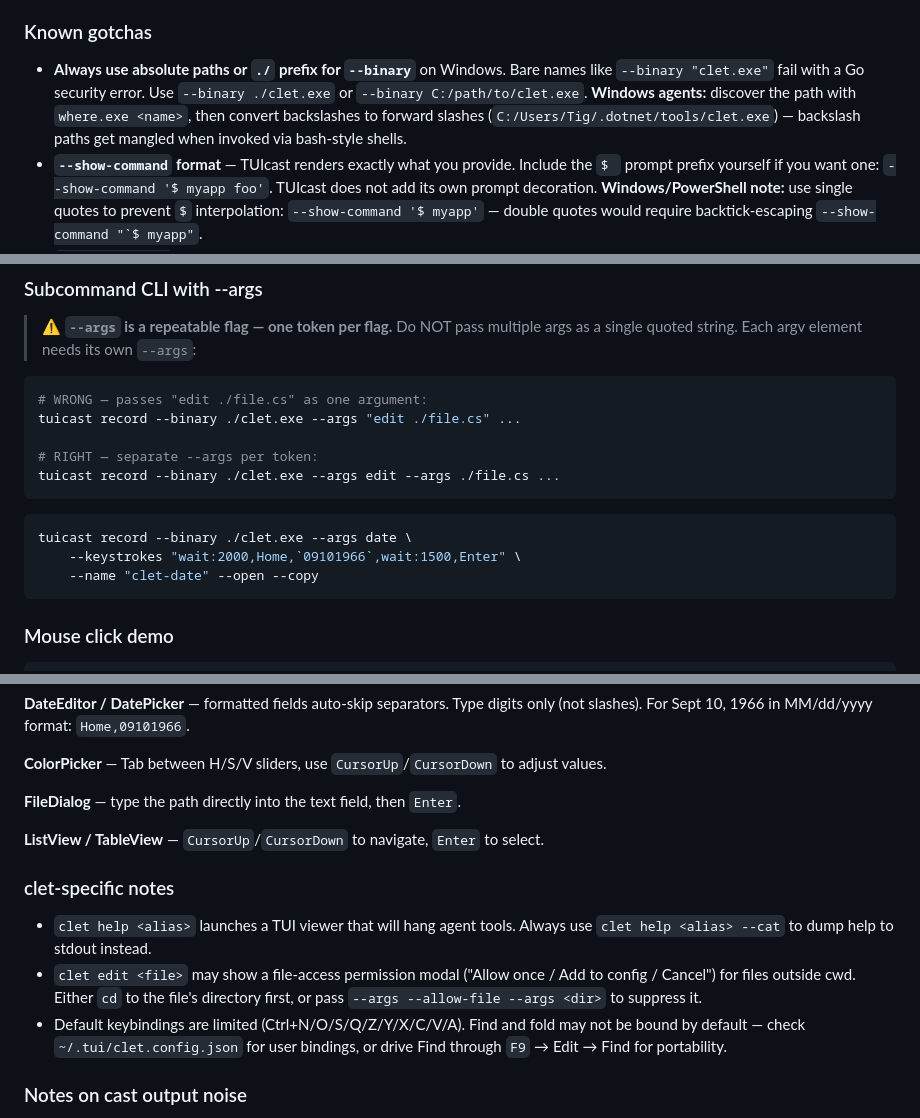
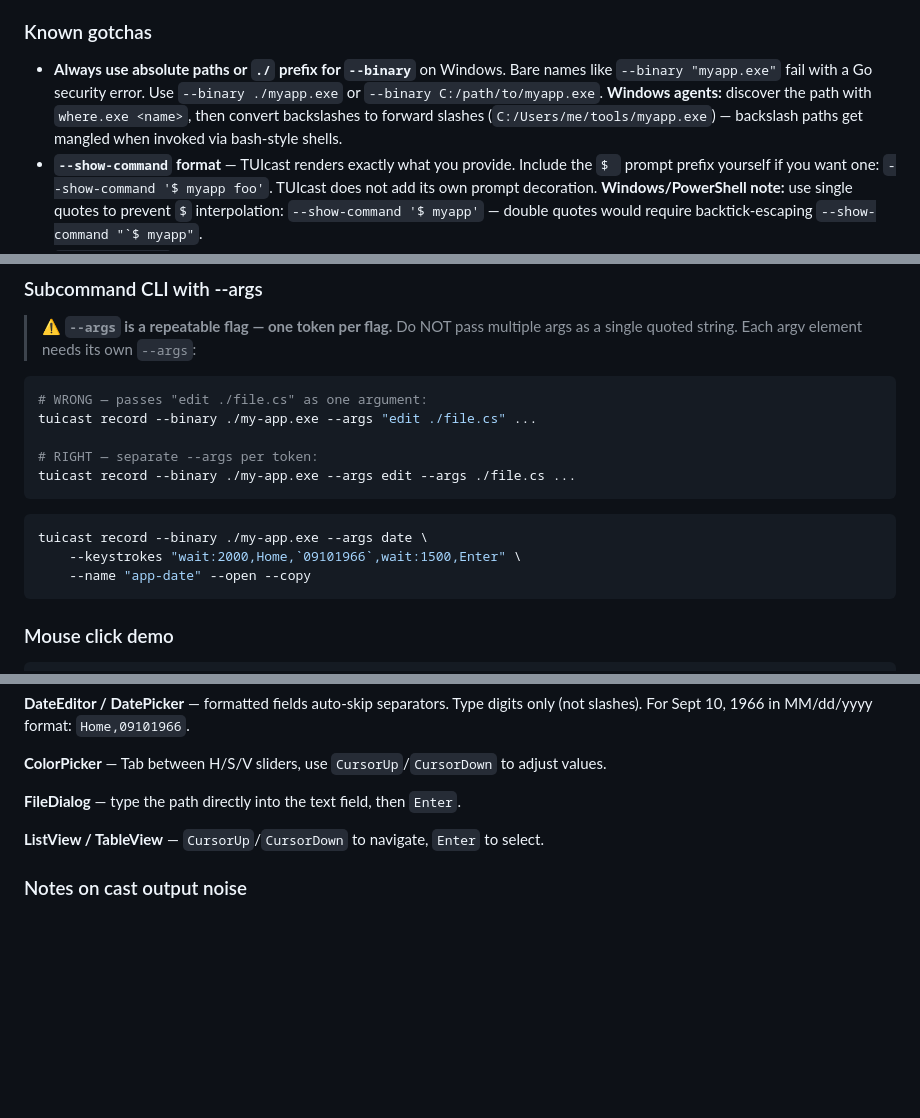
Before and after one commit to tui-cs/tuirec, a Markdown page: agent/RECORDING-AGENT.md, 3 parts joined by grey strips. Drawn GitHub-style; blank space fills up the shorter version.

````diff
--- a/agent/RECORDING-AGENT.md
+++ b/agent/RECORDING-AGENT.md
@@ -60,10 +60,10 @@ A keystroke script is a **comma-separated** string. Each token is one of:
 ### Known gotchas
 
 - **Always use absolute paths or `./` prefix for `--binary`** on Windows.
-  Bare names like `--binary "clet.exe"` fail with a Go security error. Use
-  `--binary ./clet.exe` or `--binary C:/path/to/clet.exe`. **Windows agents:**
+  Bare names like `--binary "myapp.exe"` fail with a Go security error. Use
+  `--binary ./myapp.exe` or `--binary C:/path/to/myapp.exe`. **Windows agents:**
   discover the path with `where.exe <name>`, then convert backslashes to forward
-  slashes (`C:/Users/Tig/.dotnet/tools/clet.exe`) — backslash paths get mangled
+  slashes (`C:/Users/me/tools/myapp.exe`) — backslash paths get mangled
   when invoked via bash-style shells.
 - **`--show-command` format** — TUIcast renders exactly what you provide. Include
   the `$ ` prompt prefix yourself if you want one: `--show-command '$ myapp foo'`.
@@ -236,16 +236,16 @@ wait:2000,Ctrl+F,wait:500,`cursor`,Enter,wait:1500,Esc
 
 ```bash
 # WRONG — passes "edit ./file.cs" as one argument:
-tuicast record --binary ./clet.exe --args "edit ./file.cs" ...
+tuicast record --binary ./my-app.exe --args "edit ./file.cs" ...
 
 # RIGHT — separate --args per token:
-tuicast record --binary ./clet.exe --args edit --args ./file.cs ...
+tuicast record --binary ./my-app.exe --args edit --args ./file.cs ...
 ```
 
 ```bash
-tuicast record --binary ./clet.exe --args date \
+tuicast record --binary ./my-app.exe --args date \
     --keystrokes "wait:2000,Home,`09101966`,wait:1500,Enter" \
-    --name "clet-date" --open --copy
+    --name "app-date" --open --copy
 ```
 
 ### Mouse click demo
@@ -415,17 +416,6 @@ adjust values.
 **ListView / TableView** — `CursorUp`/`CursorDown` to navigate, `Enter` to
 select.
 
-### clet-specific notes
-
-- `clet help <alias>` launches a TUI viewer that will hang agent tools. Always
-  use `clet help <alias> --cat` to dump help to stdout instead.
-- `clet edit <file>` may show a file-access permission modal ("Allow once / Add
-  to config / Cancel") for files outside cwd. Either `cd` to the file's
-  directory first, or pass `--args --allow-file --args <dir>` to suppress it.
-- Default keybindings are limited (Ctrl+N/O/S/Q/Z/Y/X/C/V/A). Find and fold
-  may not be bound by default — check `~/.tui/clet.config.json` for user
-  bindings, or drive Find through `F9` → Edit → Find for portability.
-
 ### Notes on cast output noise
 
 Terminal.Gui apps may emit ConfigurationManager warnings or other stderr output
````
Also changed, not shown: other parts of agent/RECORDING-AGENT.md (+5 -4 lines), cmd/tuicast/agent-guide.md (+12 -22 lines).
